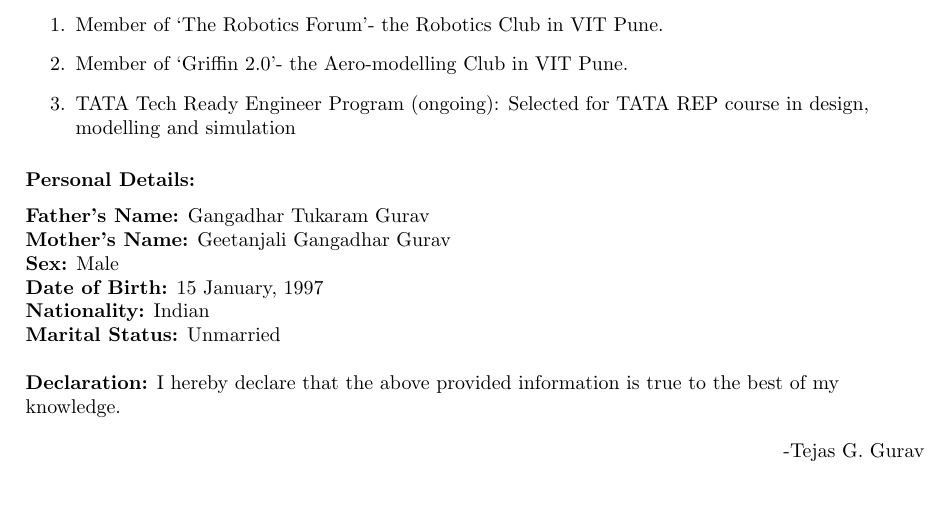
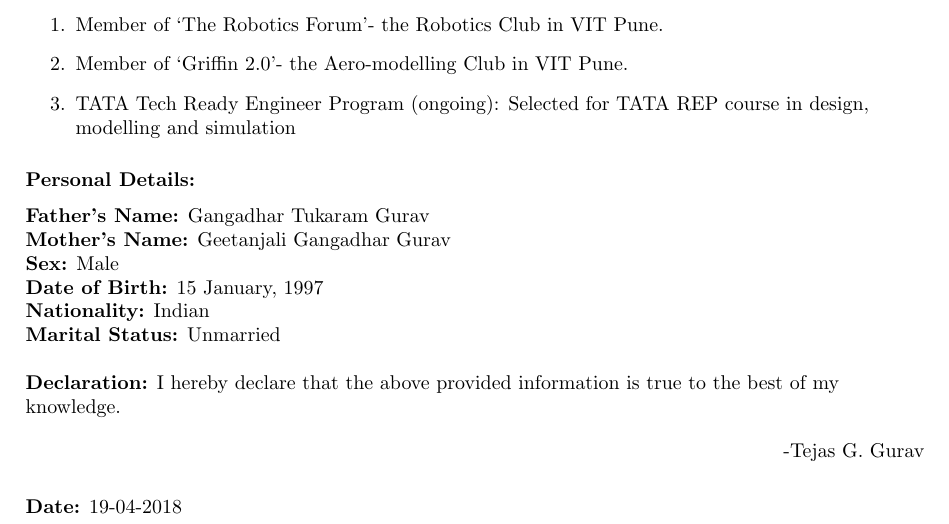
Before and after one commit to tejasgurav786/tejasgurav_Resume, a LaTeX CV (TejasGuravResume.tex): part of page 2 of 2, cut so that both start at the same text. Compiled offline with pdfLaTeX.

Commit message:
11. Date

```diff
--- a/TejasGuravResume.tex
+++ b/TejasGuravResume.tex
@@ -109,6 +109,10 @@
 		-Tejas G. Gurav
 	\end{flushright}
 
+	\begin{flushleft}
+		\medskip
+		\textbf{Date:} 19-04-2018
+	\end{flushleft}
 
 
 \end{document}
```
Also changed, not shown: TejasGuravResume.pdf, 2 other files.
